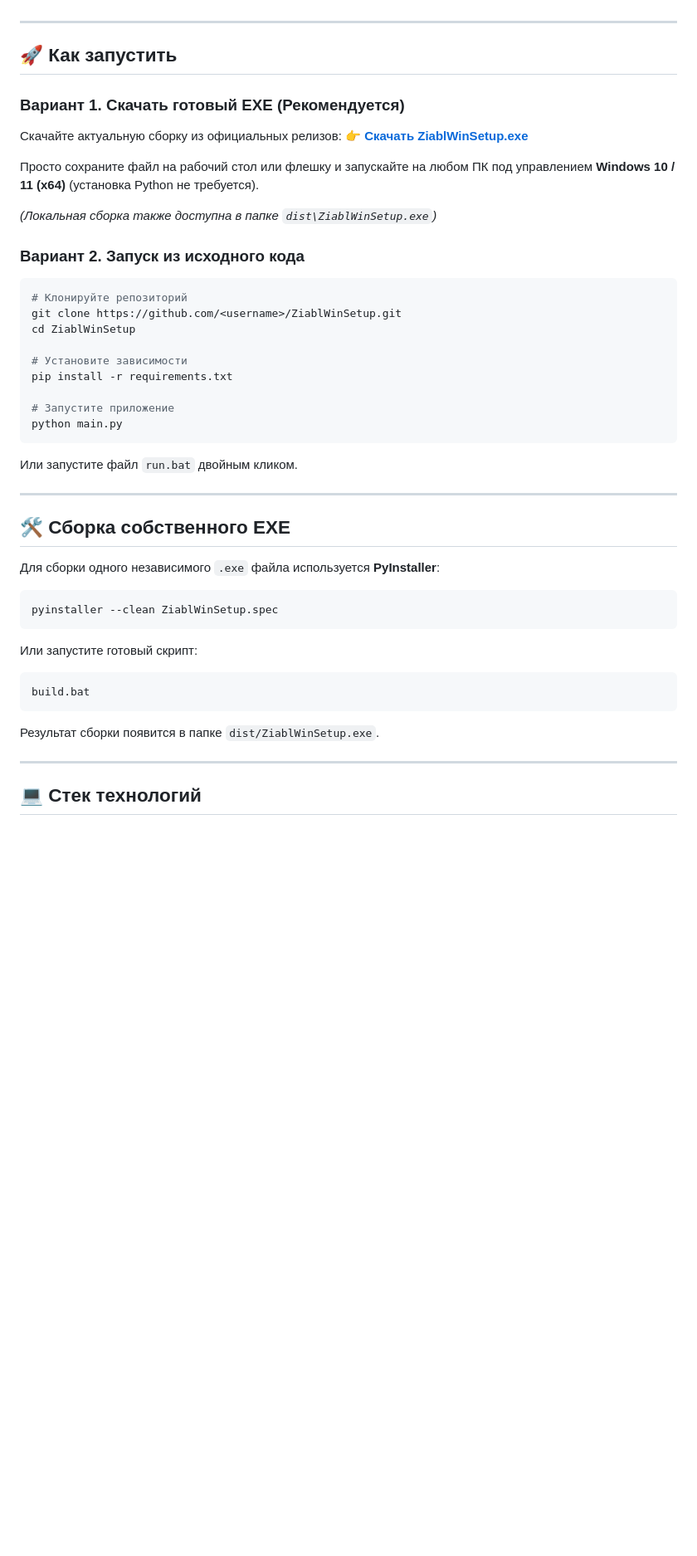
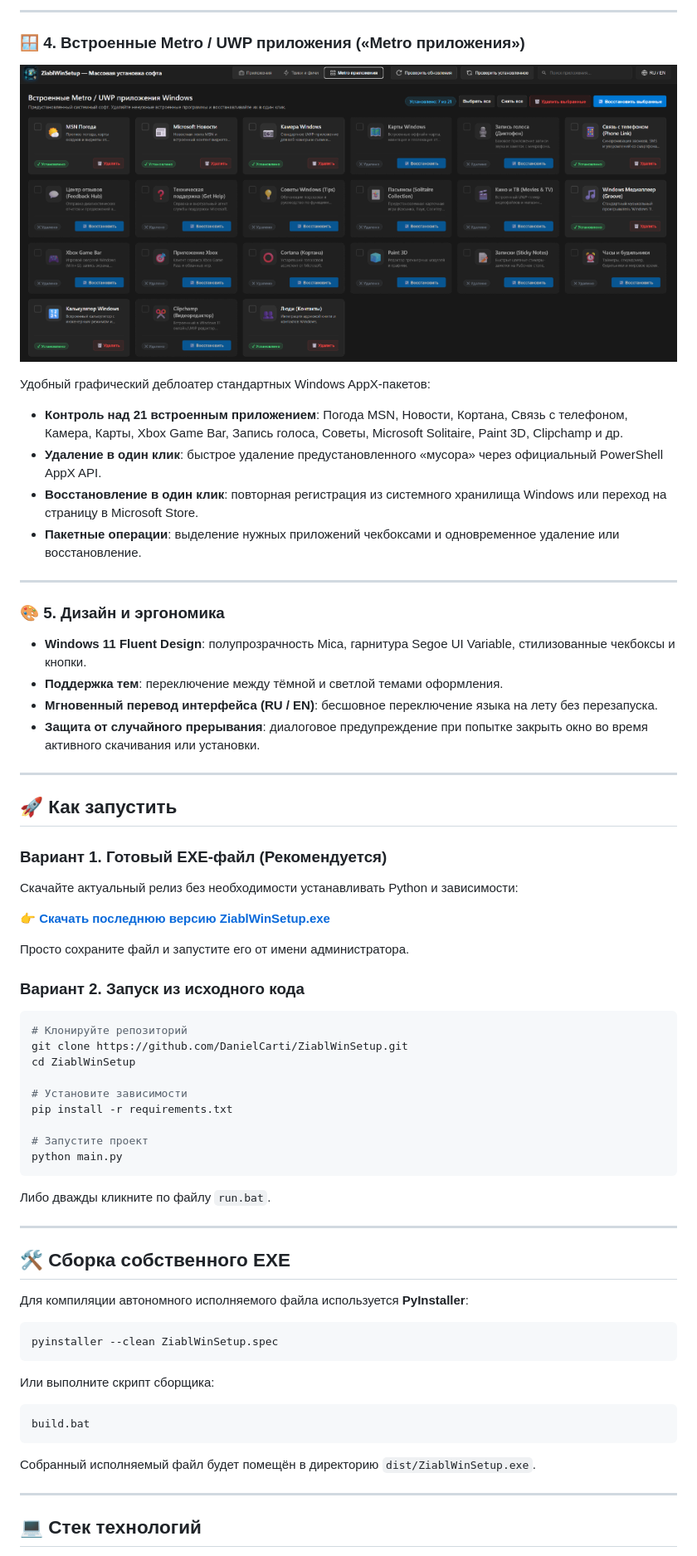
Before and after one commit to DanielCarti/ZiablWinSetup, a Markdown page: README.md, the part around the change printed below. Shown: that part at 83% size. GitHub-like rendering; pictures changed too: assets/screenshots/metro_apps.png (added); blank space fills up the shorter version.

````diff
--- a/README.md
+++ b/README.md
@@ -72,43 +95,63 @@
+---
+
+### 🪟 4. Встроенные Metro / UWP приложения («Metro приложения»)
+
+<p align="center">
+  <img src="assets/screenshots/metro_apps.png" alt="Metro приложения" width="920" />
+</p>
+
+Удобный графический деблоатер стандартных Windows AppX-пакетов:
+- **Контроль над 21 встроенным приложением**: Погода MSN, Новости, Кортана, Связь с телефоном, Камера, Карты, Xbox Game Bar, Запись голоса, Советы, Microsoft Solitaire, Paint 3D, Clipchamp и др.
+- **Удаление в один клик**: быстрое удаление предустановленного «мусора» через официальный PowerShell AppX API.
+- **Восстановление в один клик**: повторная регистрация из системного хранилища Windows или переход на страницу в Microsoft Store.
+- **Пакетные операции**: выделение нужных приложений чекбоксами и одновременное удаление или восстановление.
+
+---
+
+### 🎨 5. Дизайн и эргономика
+- **Windows 11 Fluent Design**: полупрозрачность Mica, гарнитура Segoe UI Variable, стилизованные чекбоксы и кнопки.
+- **Поддержка тем**: переключение между тёмной и светлой темами оформления.
+- **Мгновенный перевод интерфейса (RU / EN)**: бесшовное переключение языка на лету без перезапуска.
+- **Защита от случайного прерывания**: диалоговое предупреждение при попытке закрыть окно во время активного скачивания или установки.
 
 ---
 
 ## 🚀 Как запустить
 
-### Вариант 1. Скачать готовый EXE (Рекомендуется)
-Скачайте актуальную сборку из официальных релизов:
-👉 **[Скачать ZiablWinSetup.exe](https://github.com/DanielCarti/ZiablWinSetup/releases/latest)**
+### Вариант 1. Готовый EXE-файл (Рекомендуется)
+Скачайте актуальный релиз без необходимости устанавливать Python и зависимости:
 
-Просто сохраните файл на рабочий стол или флешку и запускайте на любом ПК под управлением **Windows 10 / 11 (x64)** (установка Python не требуется).
+👉 **[Скачать последнюю версию ZiablWinSetup.exe](https://github.com/DanielCarti/ZiablWinSetup/releases/latest)**
 
-*(Локальная сборка также доступна в папке `dist\ZiablWinSetup.exe`)*
+Просто сохраните файл и запустите его от имени администратора.
 
 ### Вариант 2. Запуск из исходного кода
 ```bash
 # Клонируйте репозиторий
-git clone https://github.com/<username>/ZiablWinSetup.git
+git clone https://github.com/DanielCarti/ZiablWinSetup.git
 cd ZiablWinSetup
 
 # Установите зависимости
 pip install -r requirements.txt
 
-# Запустите приложение
+# Запустите проект
 python main.py
 ```
-Или запустите файл `run.bat` двойным кликом.
+Либо дважды кликните по файлу `run.bat`.
 
 ---
 
 ## 🛠️ Сборка собственного EXE
 
-Для сборки одного независимого `.exe` файла используется **PyInstaller**:
+Для компиляции автономного исполняемого файла используется **PyInstaller**:
 ```bash
 pyinstaller --clean ZiablWinSetup.spec
 ```
-Или запустите готовый скрипт:
+Или выполните скрипт сборщика:
 ```cmd
 build.bat
 ```
-Результат сборки появится в папке `dist/ZiablWinSetup.exe`.
+Собранный исполняемый файл будет помещён в директорию `dist/ZiablWinSetup.exe`.
 
 ---
 
````
Also changed, not shown: other parts of README.md (+74 -51 lines), assets/screenshots/header_tabs.png (added), assets/screenshots/main_catalog.png (added), assets/screenshots/tweaks_view.png (added), assets/screenshots/updates_banner.png (added).
